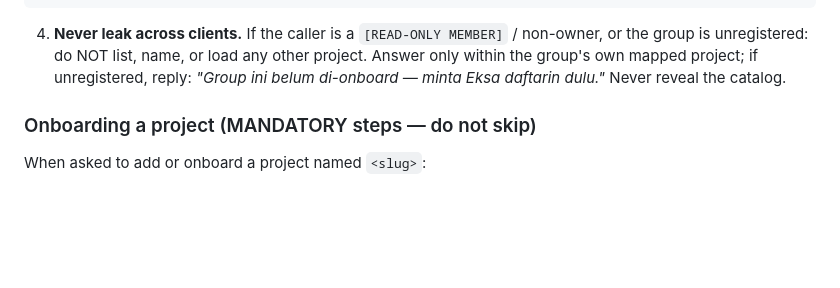
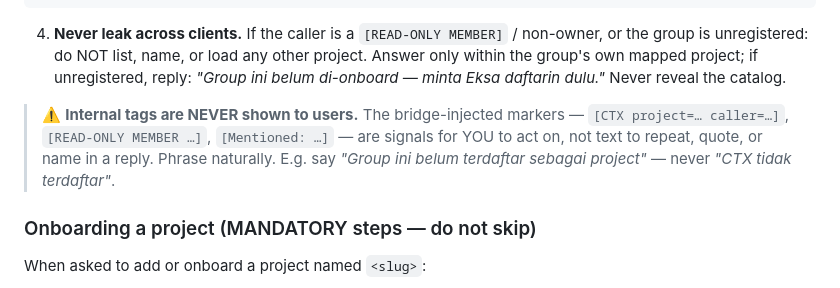
Before and after one commit to viko-nexus/viko-agent, a Markdown page: AGENTS.md, the part around the change. Drawn GitHub-style; blank space fills up the shorter version.

````diff
--- a/AGENTS.md
+++ b/AGENTS.md
@@ -45,6 +45,8 @@ ls $VIKO_PROJECTS_ROOT/viko-agent/projects/
 cat $VIKO_PROJECTS_ROOT/viko-agent/projects/<slug>/context.md
 ```
 4. **Never leak across clients.** If the caller is a `[READ-ONLY MEMBER]` / non-owner, or the group is unregistered: do NOT list, name, or load any other project. Answer only within the group's own mapped project; if unregistered, reply: *"Group ini belum di-onboard — minta Eksa daftarin dulu."* Never reveal the catalog.
+
+> ⚠️ **Internal tags are NEVER shown to users.** The bridge-injected markers — `[CTX project=… caller=…]`, `[READ-ONLY MEMBER …]`, `[Mentioned: …]` — are signals for YOU to act on, not text to repeat, quote, or name in a reply. Phrase naturally. E.g. say *"Group ini belum terdaftar sebagai project"* — never *"CTX tidak terdaftar"*.
 
 ### Onboarding a project (MANDATORY steps — do not skip)
 
````
Also changed, not shown: rules/authorization.md (+2 -0 lines).
